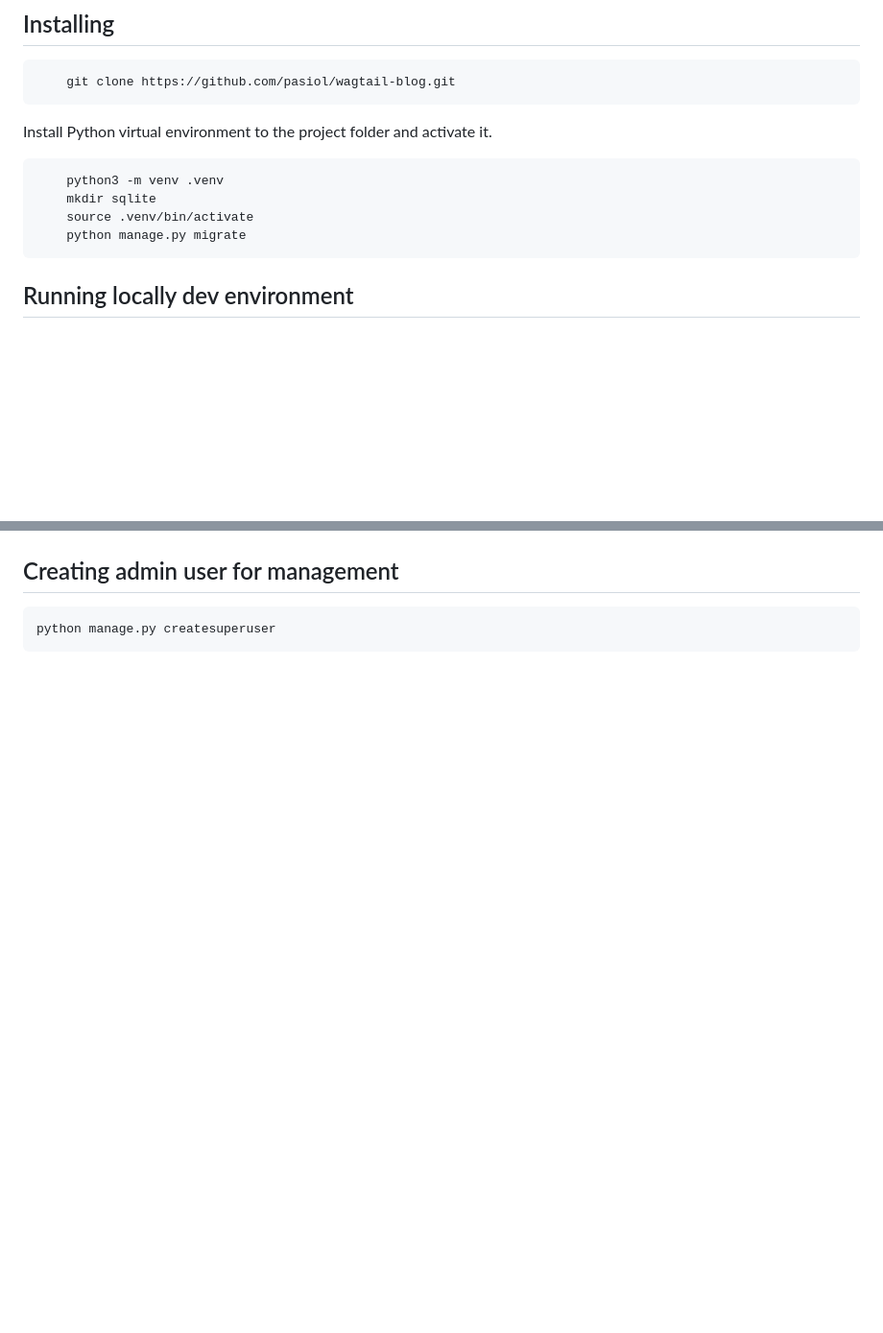
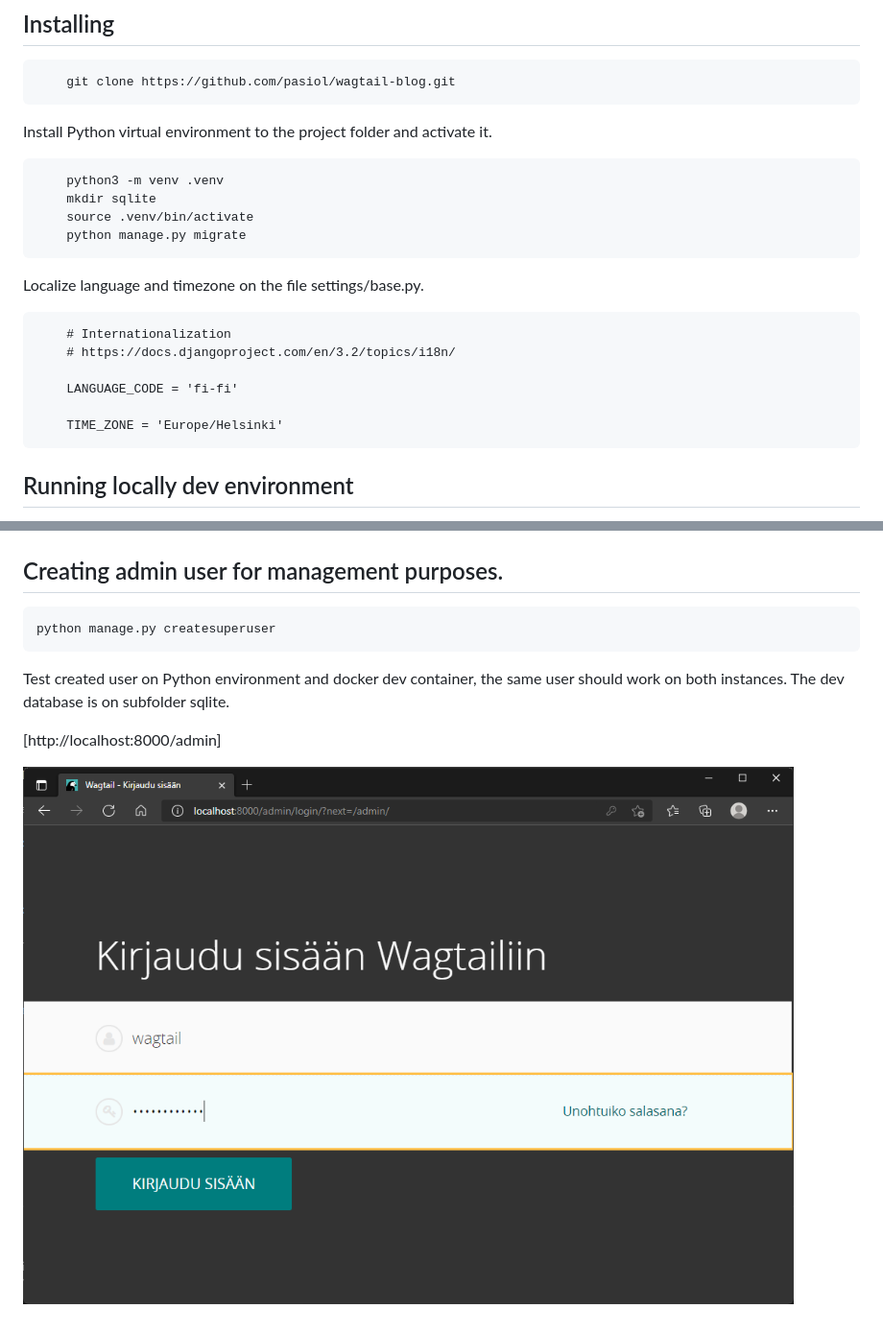
Before and after one commit to pasiol/wagtail-blog, a Markdown page: README.md, 2 parts joined by grey strips. Shown: that part at 96% size. Drawn GitHub-style; pictures changed too: images/admin.PNG (added); blank space fills up the shorter version.

Commit message:
documentation

```diff
--- a/README.md
+++ b/README.md
@@ -10,6 +10,16 @@ Install Python virtual environment to the project folder and activate it.
         mkdir sqlite
         source .venv/bin/activate
         python manage.py migrate
+
+Localize language and timezone on the file settings/base.py.
+
+        # Internationalization
+        # https://docs.djangoproject.com/en/3.2/topics/i18n/
+
+        LANGUAGE_CODE = 'fi-fi'
+
+        TIME_ZONE = 'Europe/Helsinki'
+
 
 ## Running locally dev environment
 
@@ -27,6 +37,12 @@ On the Python virtual environment:
 
 ![Welcome page after the installation](images/server.PNG)
 
-## Creating admin user for management
+## Creating admin user for management purposes.
 
     python manage.py createsuperuser
+
+Test created user on Python environment and docker dev container, the same user should work on both instances. The dev database is on subfolder sqlite.
+
+[http://localhost:8000/admin]
+
+![Admin site](images/admin.PNG)
```
